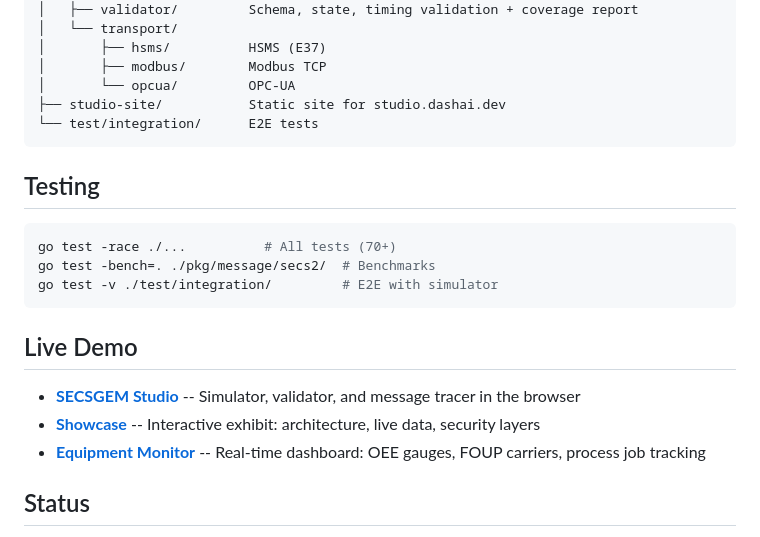
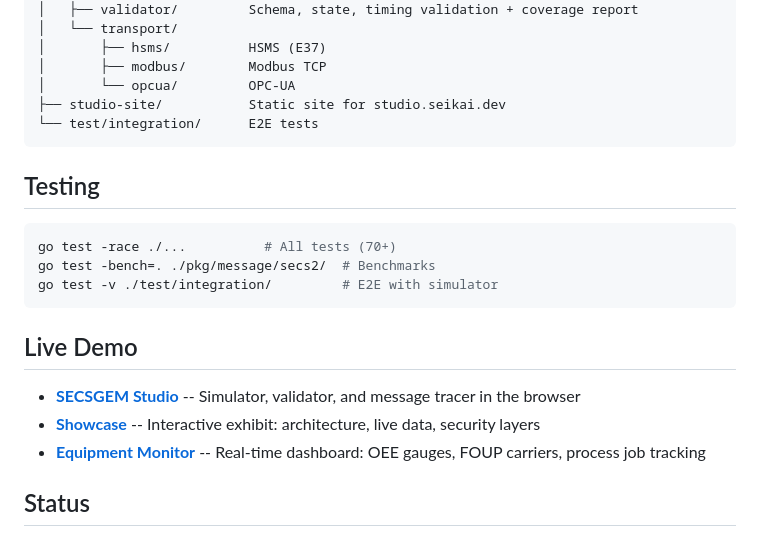
Before and after one commit to seikaikyo/go-factory-io, a Markdown page: README.md, the part around one of its changes. GitHub-like rendering.

Commit message:
docs(readme): align live URLs to seikai.dev canonical domain
Co-Authored-By: sora (Claude Fable 5 subagent) <noreply@anthropic.com>

````diff
--- a/README.md
+++ b/README.md
@@ -364,7 +364,7 @@ go-factory-io/
 │       ├── hsms/          HSMS (E37)
 │       ├── modbus/        Modbus TCP
 │       └── opcua/         OPC-UA
-├── studio-site/           Static site for studio.dashai.dev
+├── studio-site/           Static site for studio.seikai.dev
 └── test/integration/      E2E tests
 ```
 
````
Also changed, not shown: other parts of README.md (+5 -5 lines).
